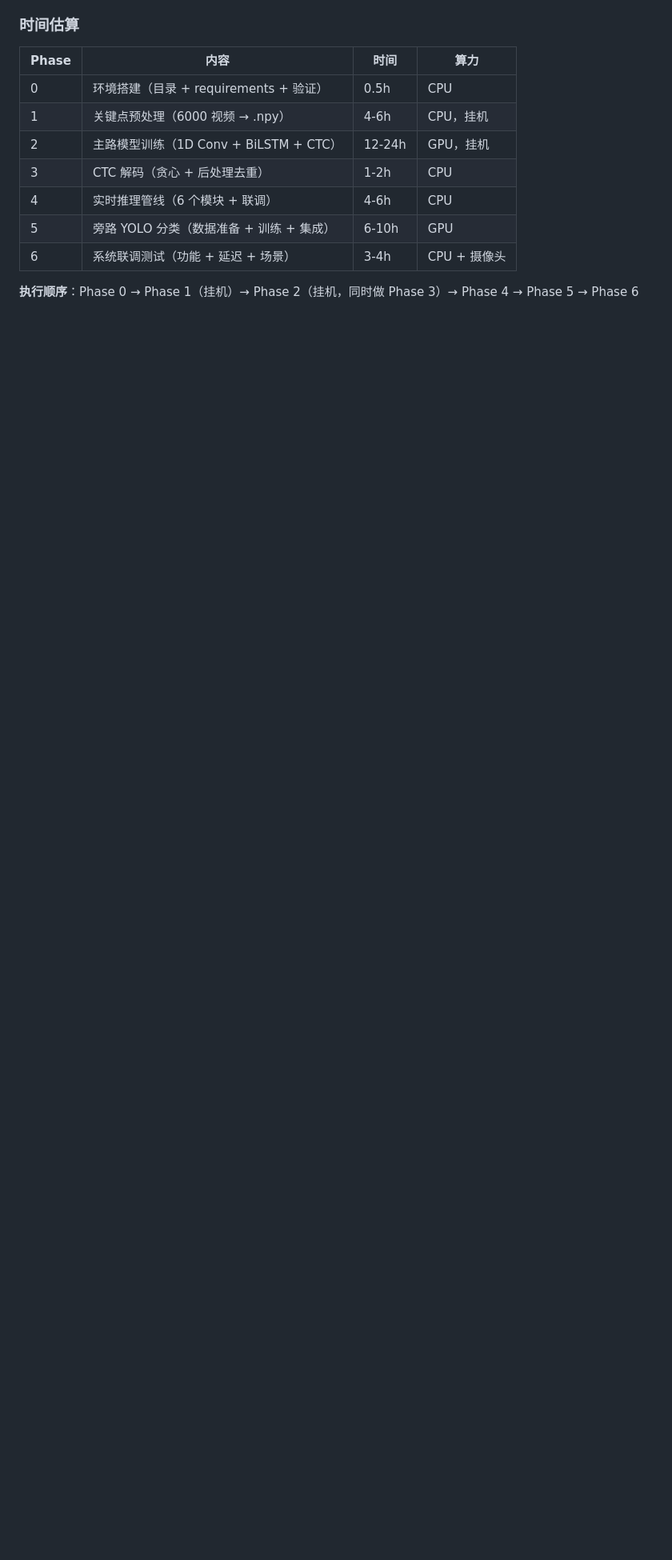
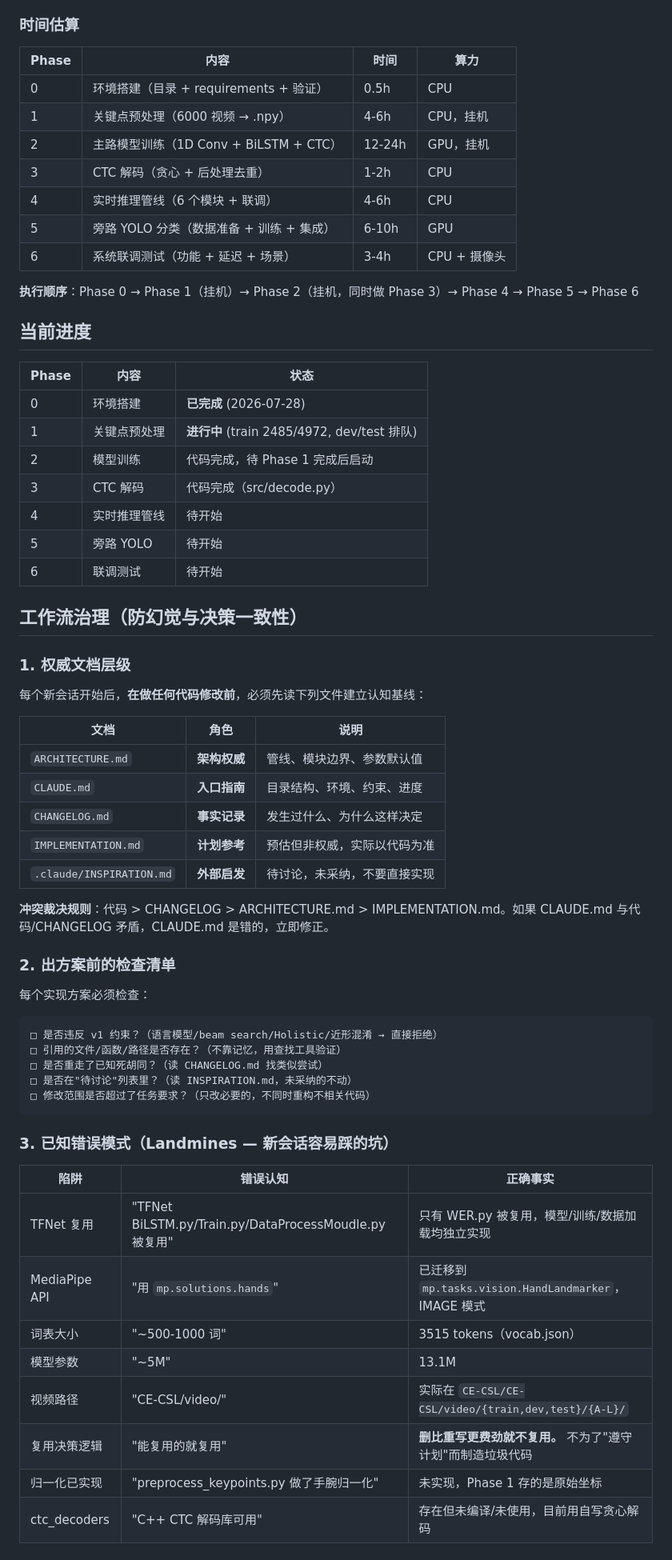
Before and after one commit to Brianbling/Red-star-cup-for-Brian, a Markdown page: CLAUDE.md, the part around one of its changes. Shown at 80% size. GitHub-like rendering; blank space fills up the shorter version.

````diff
--- a/CLAUDE.md
+++ b/CLAUDE.md
@@ -168,3 +168,57 @@ CE-CSL 视频 → MediaPipe Hands 逐帧提取关键点 → .npy (每视频一
 | 6 | 系统联调测试（功能 + 延迟 + 场景） | 3-4h | CPU + 摄像头 |
 
 **执行顺序**：Phase 0 → Phase 1（挂机）→ Phase 2（挂机，同时做 Phase 3）→ Phase 4 → Phase 5 → Phase 6
+
+## 当前进度
+
+| Phase | 内容 | 状态 |
+|-------|------|------|
+| 0 | 环境搭建 | **已完成** (2026-07-28) |
+| 1 | 关键点预处理 | **进行中** (train 2485/4972, dev/test 排队) |
+| 2 | 模型训练 | 代码完成，待 Phase 1 完成后启动 |
+| 3 | CTC 解码 | 代码完成（src/decode.py） |
+| 4 | 实时推理管线 | 待开始 |
+| 5 | 旁路 YOLO | 待开始 |
+| 6 | 联调测试 | 待开始 |
+
+## 工作流治理（防幻觉与决策一致性）
+
+### 1. 权威文档层级
+
+每个新会话开始后，**在做任何代码修改前**，必须先读下列文件建立认知基线：
+
+| 文档 | 角色 | 说明 |
+|------|------|------|
+| `ARCHITECTURE.md` | **架构权威** | 管线、模块边界、参数默认值 |
+| `CLAUDE.md` | **入口指南** | 目录结构、环境、约束、进度 |
+| `CHANGELOG.md` | **事实记录** | 发生过什么、为什么这样决定 |
+| `IMPLEMENTATION.md` | **计划参考** | 预估但非权威，实际以代码为准 |
+| `.claude/INSPIRATION.md` | **外部启发** | 待讨论，未采纳，不要直接实现 |
+
+**冲突裁决规则**：代码 > CHANGELOG > ARCHITECTURE.md > IMPLEMENTATION.md。如果 CLAUDE.md 与代码/CHANGELOG 矛盾，CLAUDE.md 是错的，立即修正。
+
+### 2. 出方案前的检查清单
+
+每个实现方案必须检查：
+
+```
+□ 是否违反 v1 约束？（语言模型/beam search/Holistic/近形混淆 → 直接拒绝）
+□ 引用的文件/函数/路径是否存在？（不靠记忆，用查找工具验证）
+□ 是否重走了已知死胡同？（读 CHANGELOG.md 找类似尝试）
+□ 是否在"待讨论"列表里？（读 INSPIRATION.md，未采纳的不动）
+□ 修改范围是否超过了任务要求？（只改必要的，不同时重构不相关代码）
+```
+
+### 3. 已知错误模式（Landmines — 新会话容易踩的坑）
+
+| 陷阱 | 错误认知 | 正确事实 |
+|------|---------|---------|
+| TFNet 复用 | "TFNet BiLSTM.py/Train.py/DataProcessMoudle.py 被复用" | 只有 WER.py 被复用，模型/训练/数据加载均独立实现 |
+| MediaPipe API | "用 `mp.solutions.hands`" | 已迁移到 `mp.tasks.vision.HandLandmarker`，IMAGE 模式 |
+| 词表大小 | "~500-1000 词" | 3515 tokens（vocab.json） |
+| 模型参数 | "~5M" | 13.1M |
+| 视频路径 | "CE-CSL/video/" | 实际在 `CE-CSL/CE-CSL/video/{train,dev,test}/{A-L}/` |
+| 复用决策逻辑 | "能复用的就复用" | **删比重写更费劲就不复用。** 不为了"遵守计划"而制造垃圾代码 |
+| 归一化已实现 | "preprocess_keypoints.py 做了手腕归一化" | 未实现，Phase 1 存的是原始坐标 |
+| ctc_decoders | "C++ CTC 解码库可用" | 存在但未编译/未使用，目前用自写贪心解码 |
+
````
Also changed, not shown: other parts of CLAUDE.md (+36 -13 lines).
